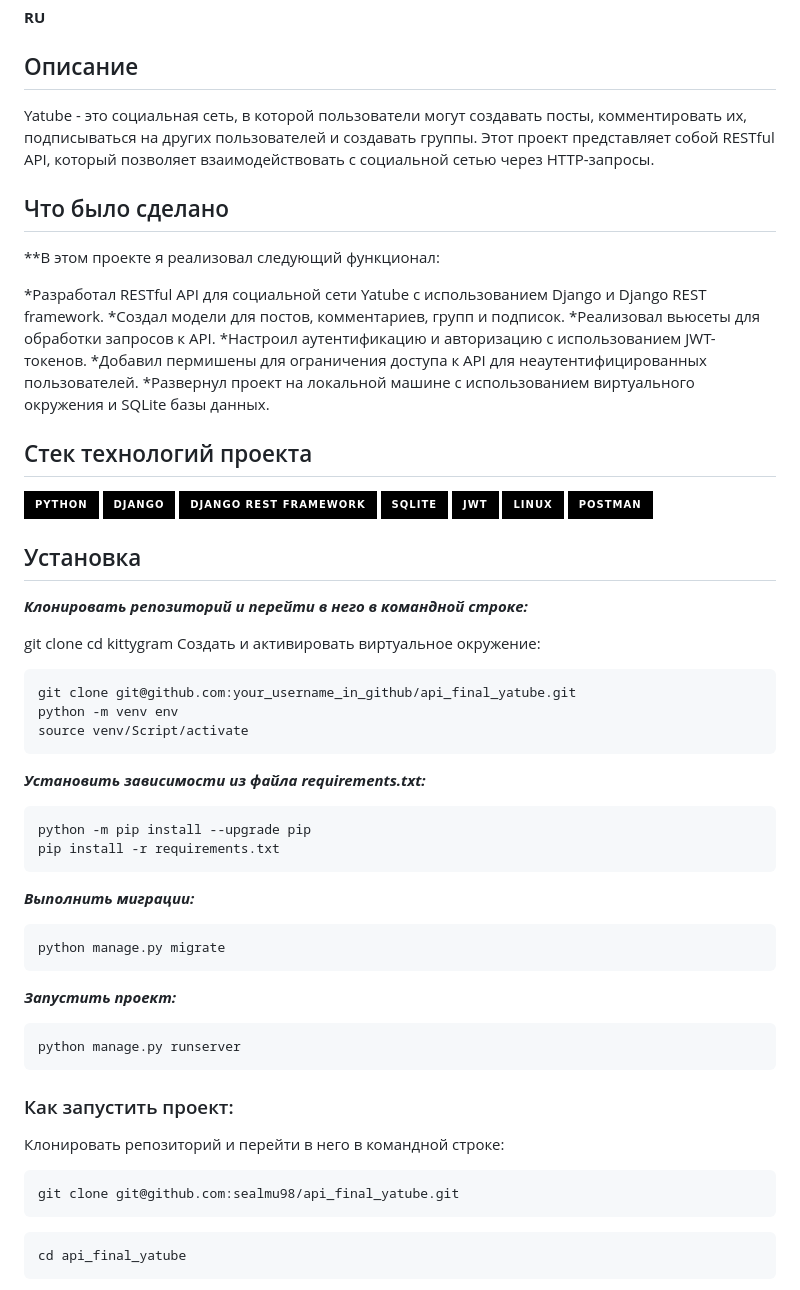
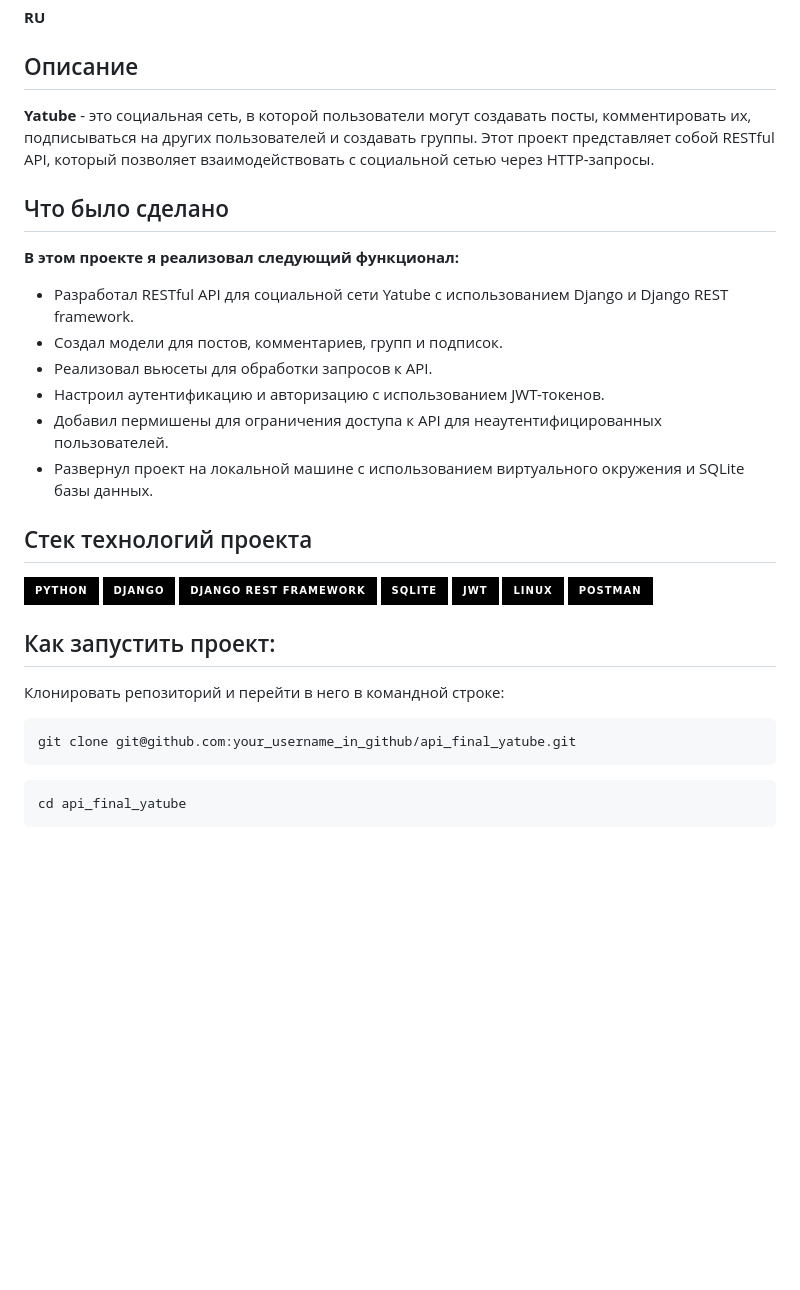
Before and after one commit to sealmu98/api_final_yatube, a Markdown page: README.md, the part around one of its changes. Drawn GitHub-style; badges without logos; blank space fills up the shorter version.

````diff
--- a/README.md
+++ b/README.md
@@ -2,18 +2,17 @@
 **RU**
 ## Описание
 
-Yatube - это социальная сеть, в которой пользователи могут создавать посты, комментировать их, подписываться на других пользователей и создавать группы. Этот проект представляет собой RESTful API, который позволяет взаимодействовать с социальной сетью через HTTP-запросы.
+**Yatube** - это социальная сеть, в которой пользователи могут создавать посты, комментировать их, подписываться на других пользователей и создавать группы. Этот проект представляет собой RESTful API, который позволяет взаимодействовать с социальной сетью через HTTP-запросы.
 
 ## Что было сделано
 
-**В этом проекте я реализовал следующий функционал:
-
-*Разработал RESTful API для социальной сети Yatube с использованием Django и Django REST framework.
-*Создал модели для постов, комментариев, групп и подписок.
-*Реализовал вьюсеты для обработки запросов к API.
-*Настроил аутентификацию и авторизацию с использованием JWT-токенов.
-*Добавил пермишены для ограничения доступа к API для неаутентифицированных пользователей.
-*Развернул проект на локальной машине с использованием виртуального окружения и SQLite базы данных.
+**В этом проекте я реализовал следующий функционал:**
+* Разработал RESTful API для социальной сети Yatube с использованием Django и Django REST framework.
+* Создал модели для постов, комментариев, групп и подписок.
+* Реализовал вьюсеты для обработки запросов к API.
+* Настроил аутентификацию и авторизацию с использованием JWT-токенов.
+* Добавил пермишены для ограничения доступа к API для неаутентифицированных пользователей.
+* Развернул проект на локальной машине с использованием виртуального окружения и SQLite базы данных.
 
 
 ## Стек технологий проекта
@@ -25,43 +24,13 @@ Yatube - это социальная сеть, в которой пользов
 ![Linux](https://img.shields.io/badge/-Linux-black?style=for-the-badge&logo=Linux)
 ![Postman](https://img.shields.io/badge/-Postman-black?style=for-the-badge&logo=postman)
 
-## Установка
 
-***Клонировать репозиторий и перейти в него в командной строке:***
-
-git clone
-cd kittygram
-Cоздать и активировать виртуальное окружение:
-```
-git clone git@github.com:your_username_in_github/api_final_yatube.git
-python -m venv env
-source venv/Script/activate
-```
-***Установить зависимости из файла requirements.txt:***
-
-```
-python -m pip install --upgrade pip
-pip install -r requirements.txt
-```
-
-***Выполнить миграции:***
-
-```
-python manage.py migrate
-```
-
-***Запустить проект:***
-
-```
-python manage.py runserver
-```
-
-### Как запустить проект:
+## Как запустить проект:
 
 Клонировать репозиторий и перейти в него в командной строке:
 
 ```
-git clone git@github.com:sealmu98/api_final_yatube.git
+git clone git@github.com:your_username_in_github/api_final_yatube.git
 ```
 
 ```
````
Also changed, not shown: other parts of README.md (+35 -0 lines).
